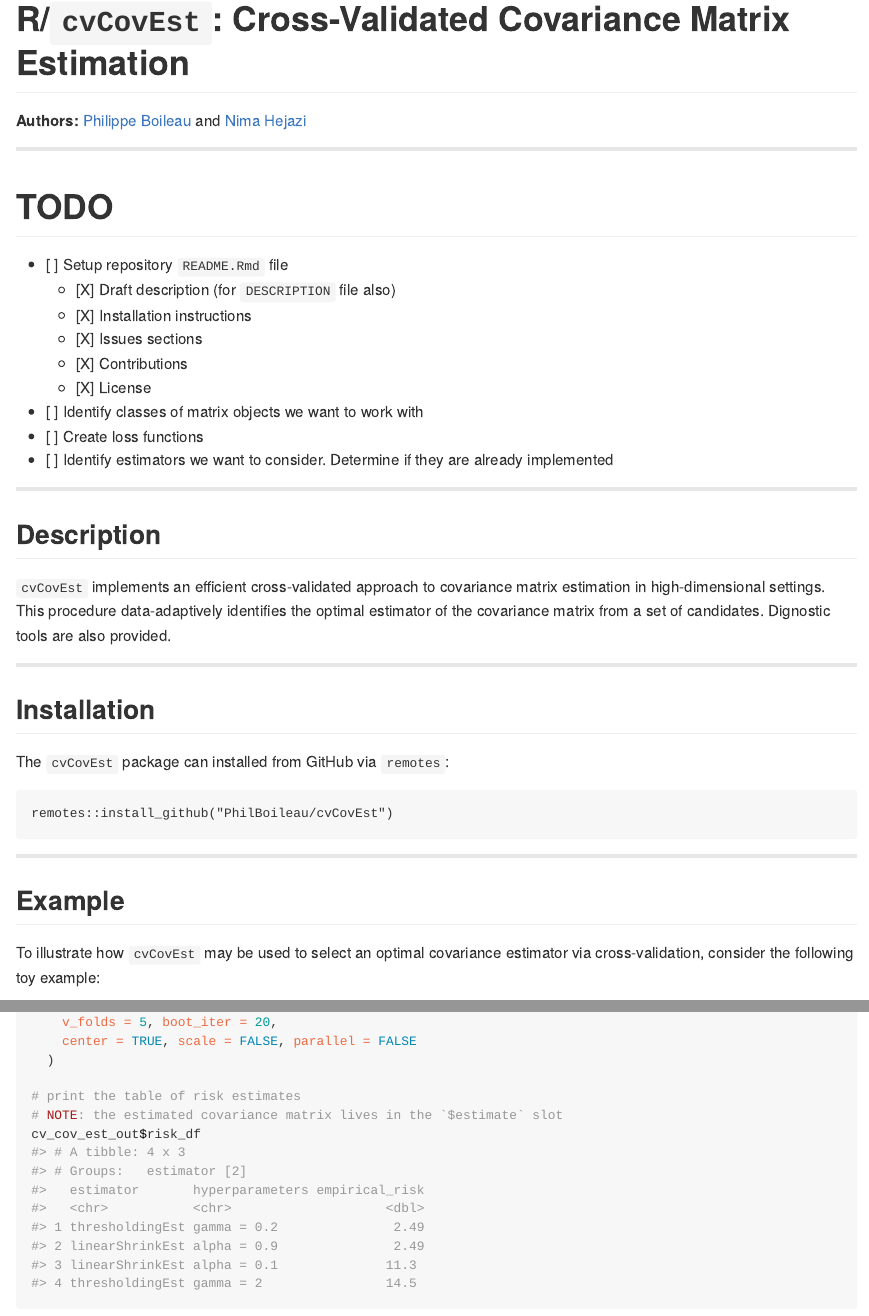
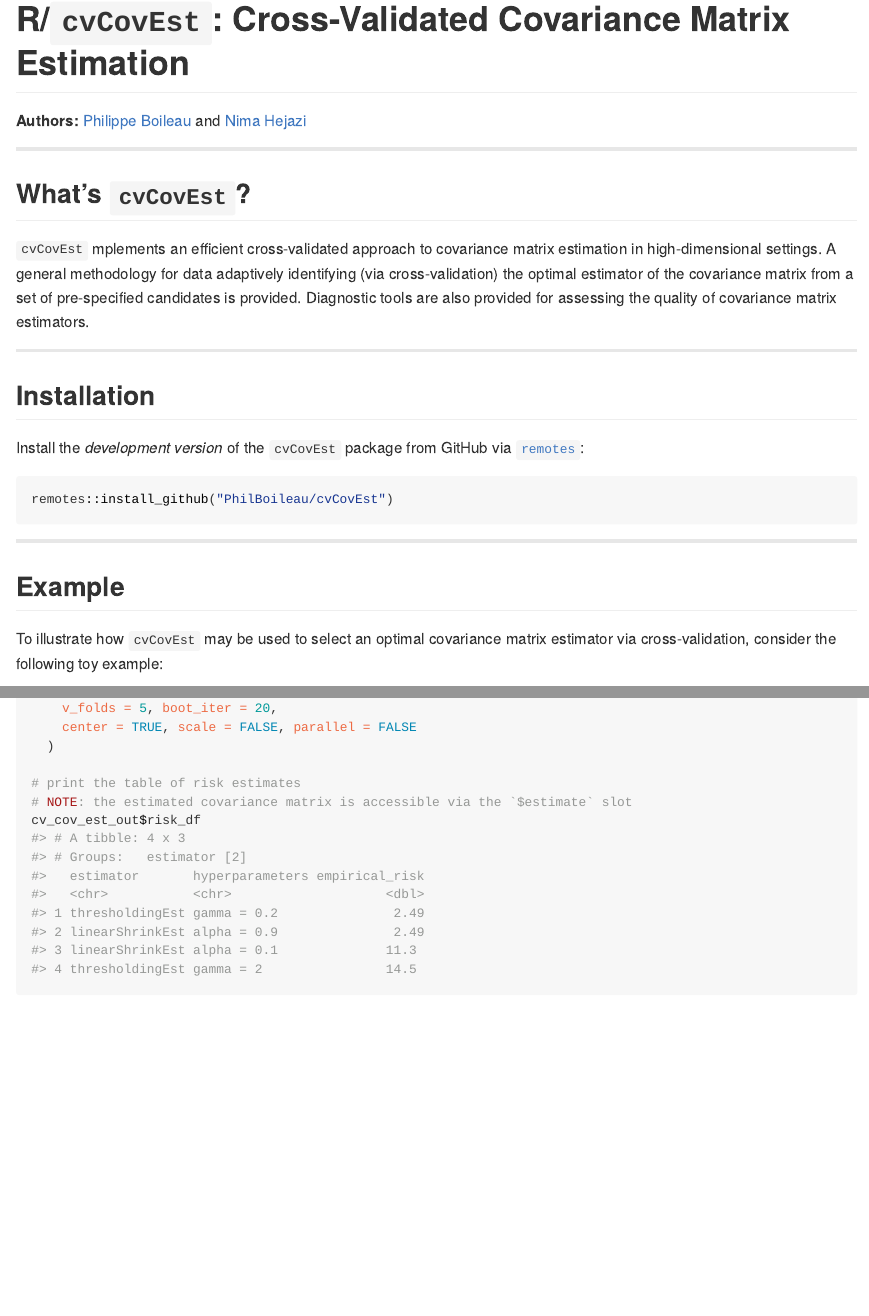
Before and after one commit to PhilBoileau/cvCovEst, an R Markdown document (README.Rmd): the page in a window 1100 px wide, from its top, and a second part further down, joined at a grey line. The pictures show the output file README.html that the author committed with the source, opened offline.

````diff
--- a/README.Rmd
+++ b/README.Rmd
@@ -20,33 +18,23 @@
 
 ---
 
-# TODO
+## What's `cvCovEst`?
 
-+ [ ] Setup repository `README.Rmd` file
-  - [X] Draft description (for `DESCRIPTION` file also)
-  - [X] Installation instructions
-  - [X] Issues sections
-  - [X] Contributions
-  - [X] License
-+ [ ] Identify classes of matrix objects we want to work with
-+ [ ] Create loss functions
-+ [ ] Identify estimators we want to consider. Determine if they are already implemented
-
----
-
-## Description
-
-`cvCovEst` implements an efficient cross-validated approach to covariance matrix
-estimation in high-dimensional settings. This procedure data-adaptively
-identifies the optimal estimator of the covariance matrix from a set of
-candidates. Dignostic tools are also provided.
+`cvCovEst` mplements an efficient cross-validated approach to covariance matrix
+estimation in high-dimensional settings. A general methodology for data
+adaptively identifying (via cross-validation) the optimal estimator of the
+covariance matrix from a set of pre-specified candidates is provided.
+Diagnostic tools are also provided for assessing the quality of covariance
+matrix estimators.
 
 ---
 
 ## Installation
 
-The `cvCovEst` package can installed from GitHub via `remotes`:
-```
+Install the _development version_ of the `cvCovEst` package from GitHub via
+[`remotes`](https://CRAN.R-project.org/package=remotes):
+
+```{r gh-master-installation, eval=FALSE}
 remotes::install_github("PhilBoileau/cvCovEst")
 ```
 
@@ -54,7 +42,7 @@
 
 ## Example
 
-To illustrate how `cvCovEst` may be used to select an optimal covariance
+To illustrate how `cvCovEst` may be used to select an optimal covariance matrix
 estimator via cross-validation, consider the following toy example:
 
 ```{r example, message=FALSE, warning=FALSE}
@@ -81,7 +69,7 @@
   )
 
 # print the table of risk estimates
-# NOTE: the estimated covariance matrix lives in the `$estimate` slot
+# NOTE: the estimated covariance matrix is accessible via the `$estimate` slot
 cv_cov_est_out$risk_df
 ```
 
````
Also changed, not shown: NEWS.md (+3 -2 lines), R/zzz.R (added, +6 -0 lines), vignettes/using_cvCovEst.Rmd (renamed from vignettes/intro_cvCovEst.Rmd, +2 -2 lines), README.html, README.md, README.Rmd (4 more changed lines).
